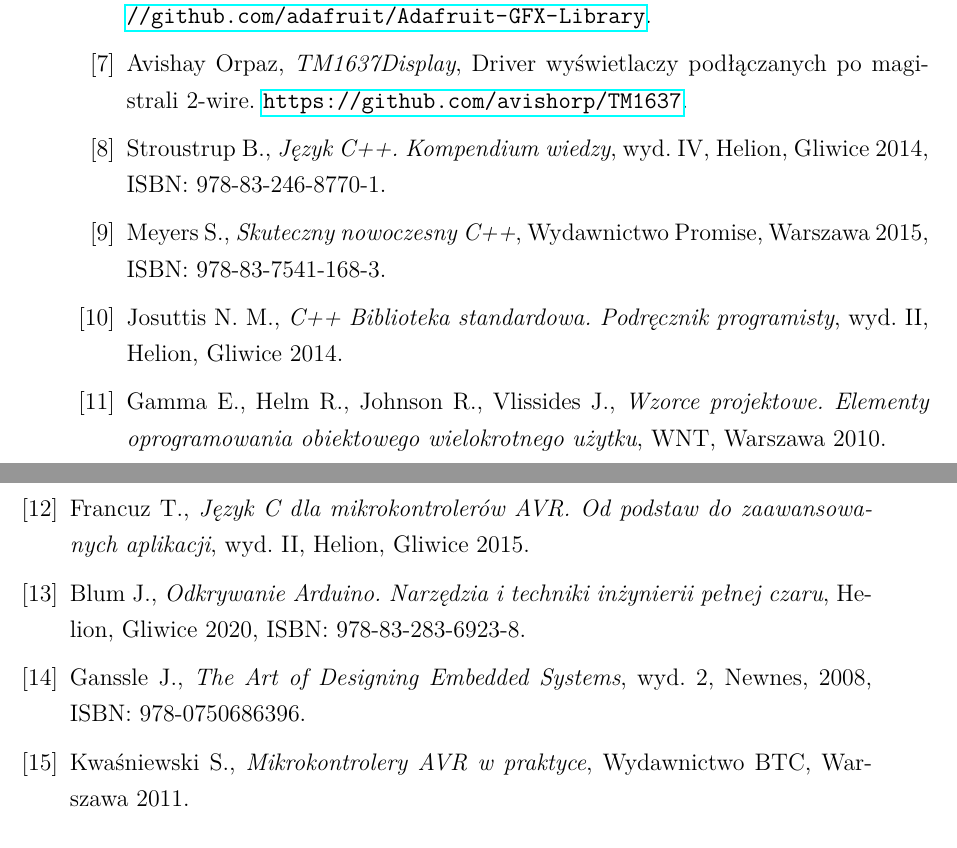
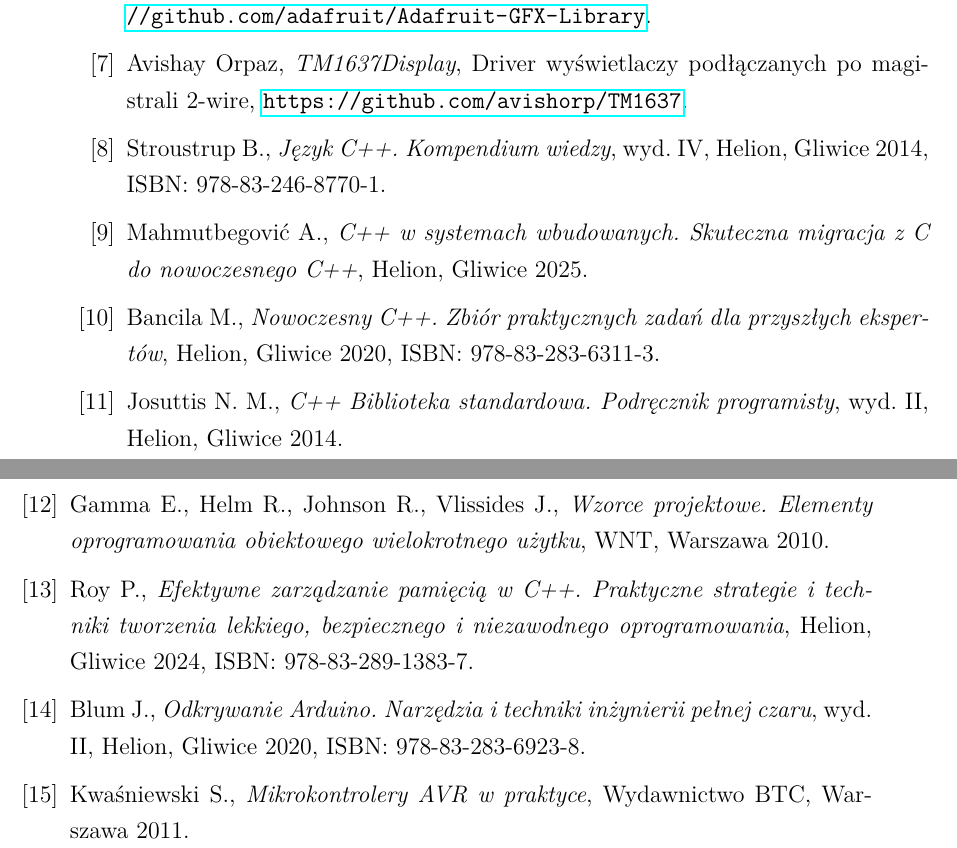
Before and after one commit to StanislawStankiewicz/DefuseIt, a LaTeX thesis (thesis/thesis.tex): two parts of pages 55 and 56 of 58, joined at a grey line, cut so that both start at the same text. Compiled offline with pdfLaTeX.

Commit message:
Update bibliography

```diff
--- a/thesis/thesis.tex
+++ b/thesis/thesis.tex
@@ -973,10 +979,14 @@ W przyszłości system mógłby zostać rozbudowany o kolejne moduły oraz o dod
   \emph{Język C++. Kompendium wiedzy}, wyd. IV, Helion, Gliwice 2014,
   ISBN: 978-83-246-8770-1.
 
-  \bibitem{meyers_effective_modern_cpp}
-  Meyers S.,
-  \emph{Skuteczny nowoczesny C++}, Wydawnictwo Promise, Warszawa 2015,
-  ISBN: 978-83-7541-168-3.
+  \bibitem{mahmutbegovic_embedded_cpp}
+  Mahmutbegović A.,
+  \emph{C++ w systemach wbudowanych. Skuteczna migracja z C do nowoczesnego C++}, Helion, Gliwice 2025.
+
+  \bibitem{bancila_modern_cpp_challenges}
+  Bancila M.,
+  \emph{Nowoczesny C++. Zbiór praktycznych zadań dla przyszłych ekspertów}, Helion, Gliwice 2020,
+  ISBN: 978-83-283-6311-3.
 
   \bibitem{josuttis_cpp_stdlib}
   Josuttis N. M.,
@@ -986,19 +996,15 @@ W przyszłości system mógłby zostać rozbudowany o kolejne moduły oraz o dod
   Gamma E., Helm R., Johnson R., Vlissides J.,
   \emph{Wzorce projektowe. Elementy oprogramowania obiektowego wielokrotnego użytku}, WNT, Warszawa 2010.
 
-  \bibitem{francuz_avr_c}
-  Francuz T.,
-  \emph{Język C dla mikrokontrolerów AVR. Od podstaw do zaawansowanych aplikacji}, wyd. II, Helion, Gliwice 2015.
+  \bibitem{roy_memory_management}
+  Roy P.,
+  \emph{Efektywne zarządzanie pamięcią w C++. Praktyczne strategie i techniki tworzenia lekkiego, bezpiecznego i niezawodnego oprogramowania}, Helion, Gliwice 2024,
+  ISBN: 978-83-289-1383-7.
 
   \bibitem{blum_exploring_arduino}
   Blum J.,
-  \emph{Odkrywanie Arduino. Narzędzia i techniki inżynierii pełnej czaru}, Helion, Gliwice 2020,
+  \emph{Odkrywanie Arduino. Narzędzia i techniki inżynierii pełnej czaru}, wyd. II, Helion, Gliwice 2020,
   ISBN: 978-83-283-6923-8.
-
-  \bibitem{ganssle_art_embedded}
-  Ganssle J.,
-  \emph{The Art of Designing Embedded Systems}, wyd. 2, Newnes, 2008,
-  ISBN: 978-0750686396.
 
   \bibitem{kwasniewski_avr_praktyce}
   Kwaśniewski S.,
```
Also changed, not shown: thesis/thesis.tex (10 more changed lines).
